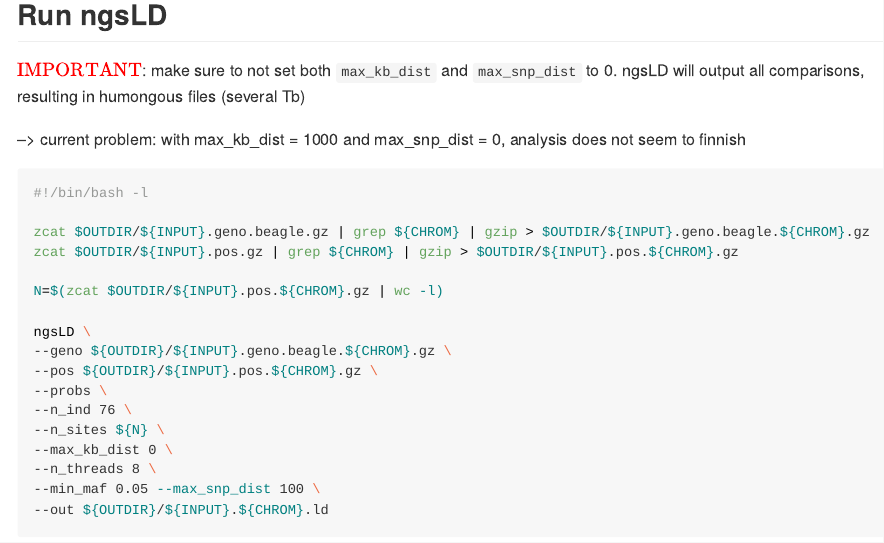
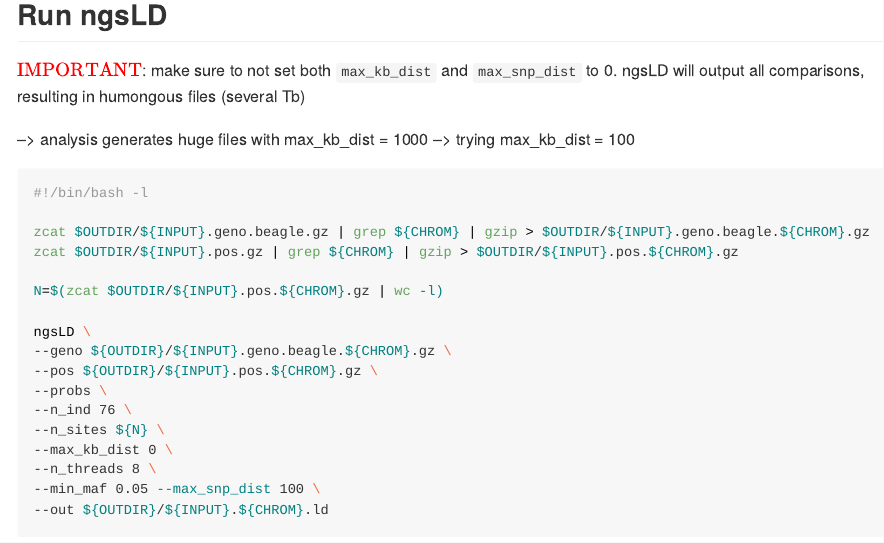
Before and after one commit to mariannedehasque/Uppsala_popgen, an R Markdown document (ANGSD/Markdowns/angsd.Rmd): the page in a window 1100 px wide, from 3100 px down. Rendered offline with R 4.5, knitr and Pandoc, with nearby package versions; long lines of code are wrapped.

Commit message:
updating weekend status

````diff
--- a/ANGSD/Markdowns/angsd.Rmd
+++ b/ANGSD/Markdowns/angsd.Rmd
@@ -113,7 +113,8 @@
 ## Run ngsLD
 $\color{red}{\text{IMPORTANT}}$: make sure to not set both `max_kb_dist` and `max_snp_dist` to 0. ngsLD will output all comparisons, resulting in humongous files (several Tb)
 
---> current problem: with max_kb_dist = 1000 and max_snp_dist = 0, analysis does not seem to finnish
+--> analysis generates huge files with max_kb_dist = 1000
+--> trying max_kb_dist = 100
 
 ```{bash eval = FALSE}
 #!/bin/bash -l
````
